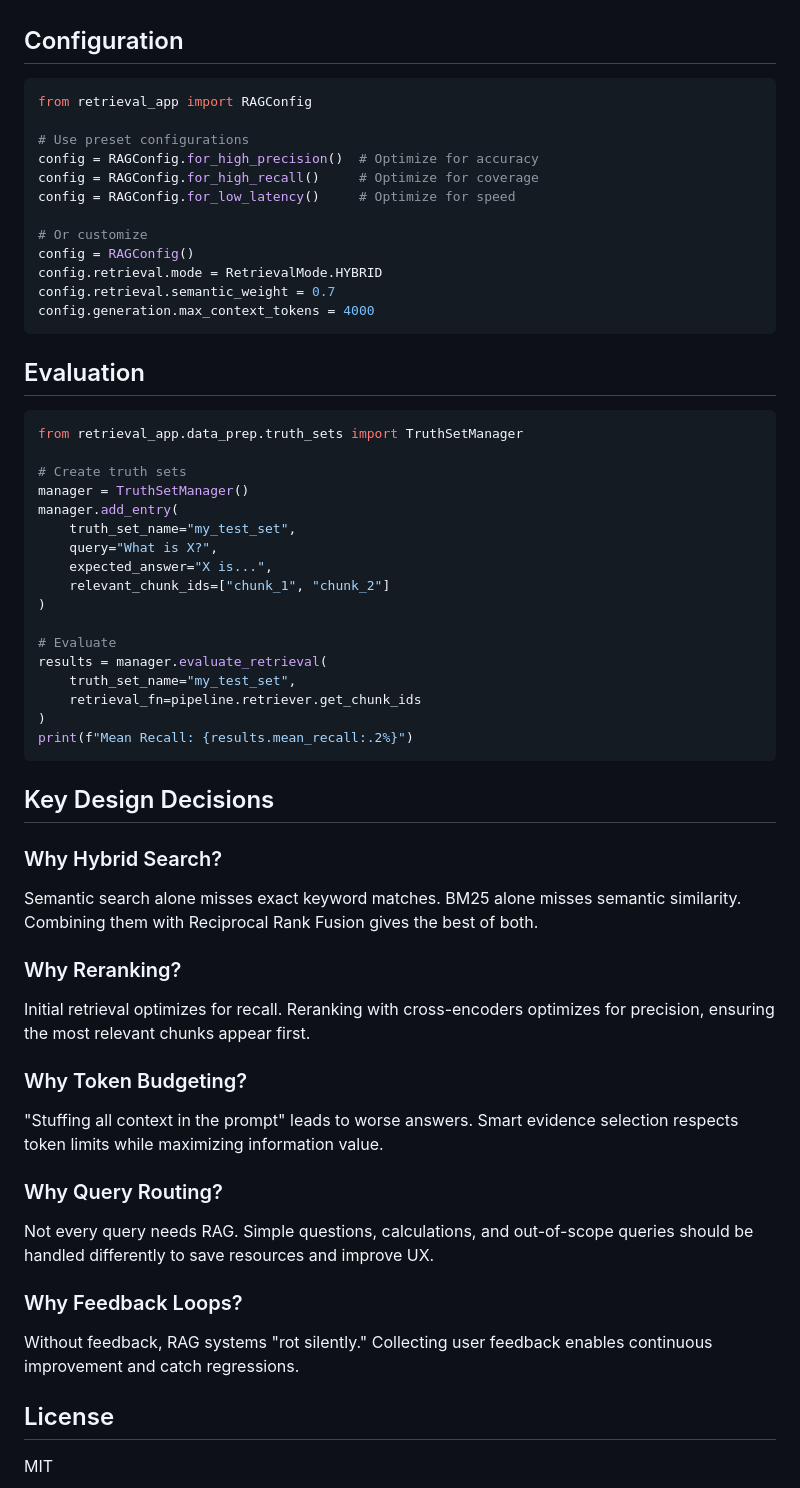
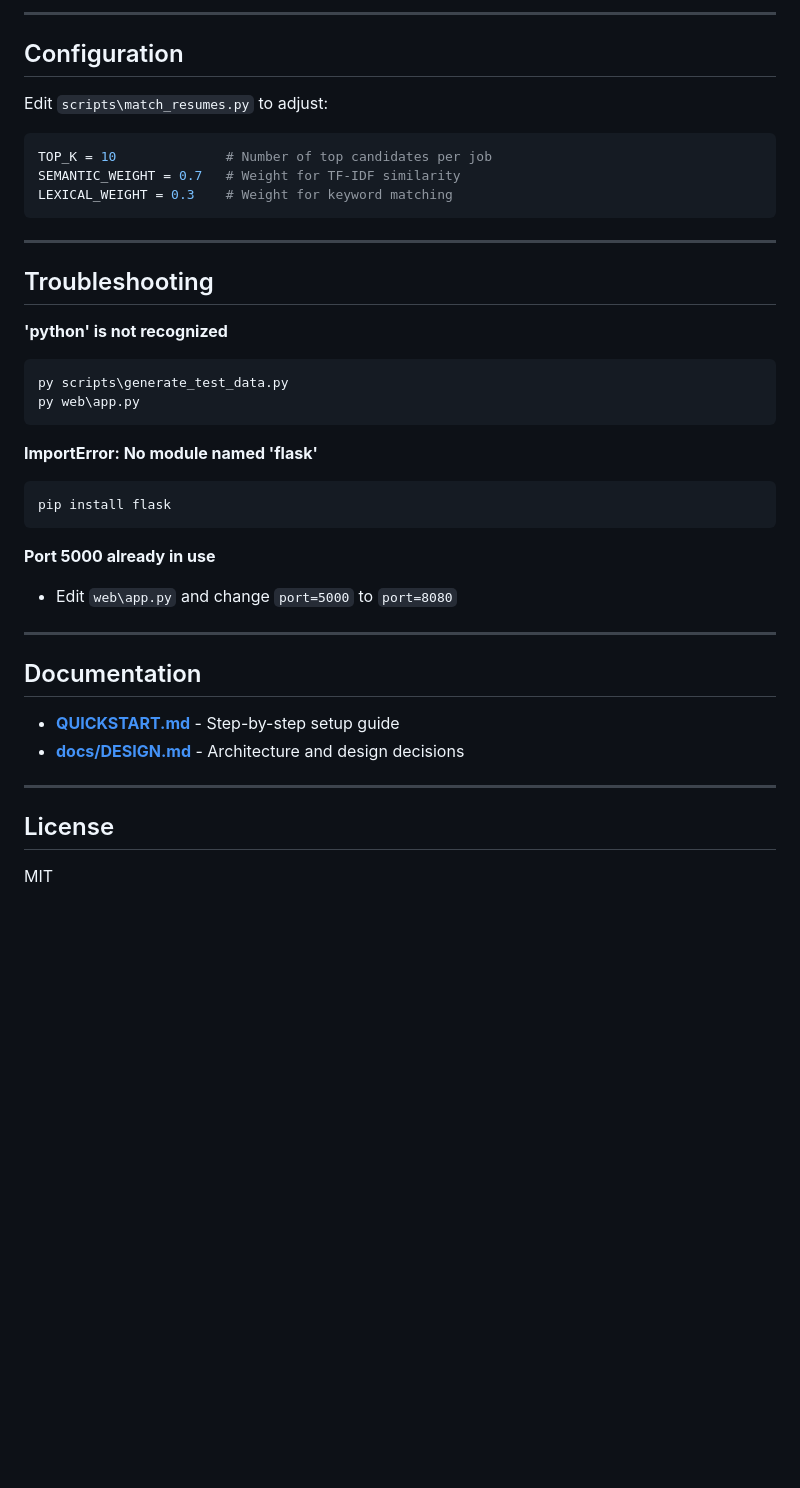
Before and after one commit to matthewcarlsonhome-cmd/RetrievalApp, a Markdown page: README.md, the part around one of its changes. Drawn GitHub-style; blank space fills up the shorter version.

````diff
--- a/README.md
+++ b/README.md
@@ -71,59 +161,41 @@ print(f"Sources: {response.sources}")
+---
 
 ## Configuration
 
+Edit `scripts\match_resumes.py` to adjust:
+
 ```python
-from retrieval_app import RAGConfig
-
-# Use preset configurations
-config = RAGConfig.for_high_precision()  # Optimize for accuracy
-config = RAGConfig.for_high_recall()     # Optimize for coverage
-config = RAGConfig.for_low_latency()     # Optimize for speed
-
-# Or customize
-config = RAGConfig()
-config.retrieval.mode = RetrievalMode.HYBRID
-config.retrieval.semantic_weight = 0.7
-config.generation.max_context_tokens = 4000
+TOP_K = 10              # Number of top candidates per job
+SEMANTIC_WEIGHT = 0.7   # Weight for TF-IDF similarity
+LEXICAL_WEIGHT = 0.3    # Weight for keyword matching
 ```
 
-## Evaluation
+---
 
-```python
-from retrieval_app.data_prep.truth_sets import TruthSetManager
+## Troubleshooting
 
-# Create truth sets
-manager = TruthSetManager()
-manager.add_entry(
-    truth_set_name="my_test_set",
-    query="What is X?",
-    expected_answer="X is...",
-    relevant_chunk_ids=["chunk_1", "chunk_2"]
-)
-
-# Evaluate
-results = manager.evaluate_retrieval(
-    truth_set_name="my_test_set",
-    retrieval_fn=pipeline.retriever.get_chunk_ids
-)
-print(f"Mean Recall: {results.mean_recall:.2%}")
+**'python' is not recognized**
+```cmd
+py scripts\generate_test_data.py
+py web\app.py
 ```
 
-## Key Design Decisions
+**ImportError: No module named 'flask'**
+```cmd
+pip install flask
+```
 
-### Why Hybrid Search?
-Semantic search alone misses exact keyword matches. BM25 alone misses semantic similarity. Combining them with Reciprocal Rank Fusion gives the best of both.
+**Port 5000 already in use**
+- Edit `web\app.py` and change `port=5000` to `port=8080`
 
-### Why Reranking?
-Initial retrieval optimizes for recall. Reranking with cross-encoders optimizes for precision, ensuring the most relevant chunks appear first.
+---
 
-### Why Token Budgeting?
-"Stuffing all context in the prompt" leads to worse answers. Smart evidence selection respects token limits while maximizing information value.
+## Documentation
 
-### Why Query Routing?
-Not every query needs RAG. Simple questions, calculations, and out-of-scope queries should be handled differently to save resources and improve UX.
+- **[QUICKSTART.md](QUICKSTART.md)** - Step-by-step setup guide
+- **[docs/DESIGN.md](docs/DESIGN.md)** - Architecture and design decisions
 
-### Why Feedback Loops?
-Without feedback, RAG systems "rot silently." Collecting user feedback enables continuous improvement and catch regressions.
+---
 
 ## License
 
````
Also changed, not shown: other parts of README.md (+140 -50 lines).
